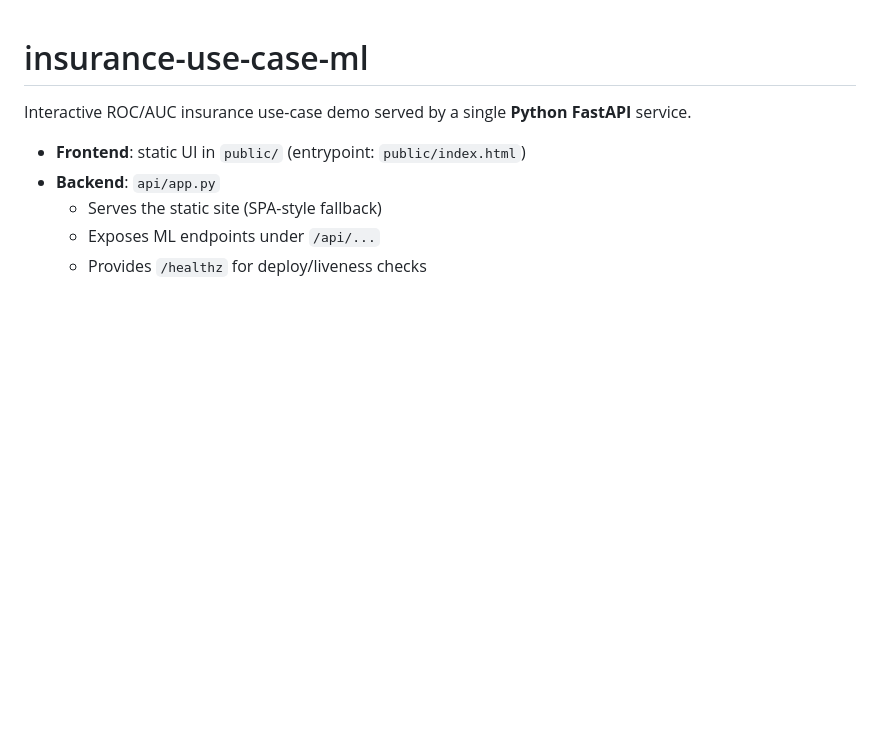
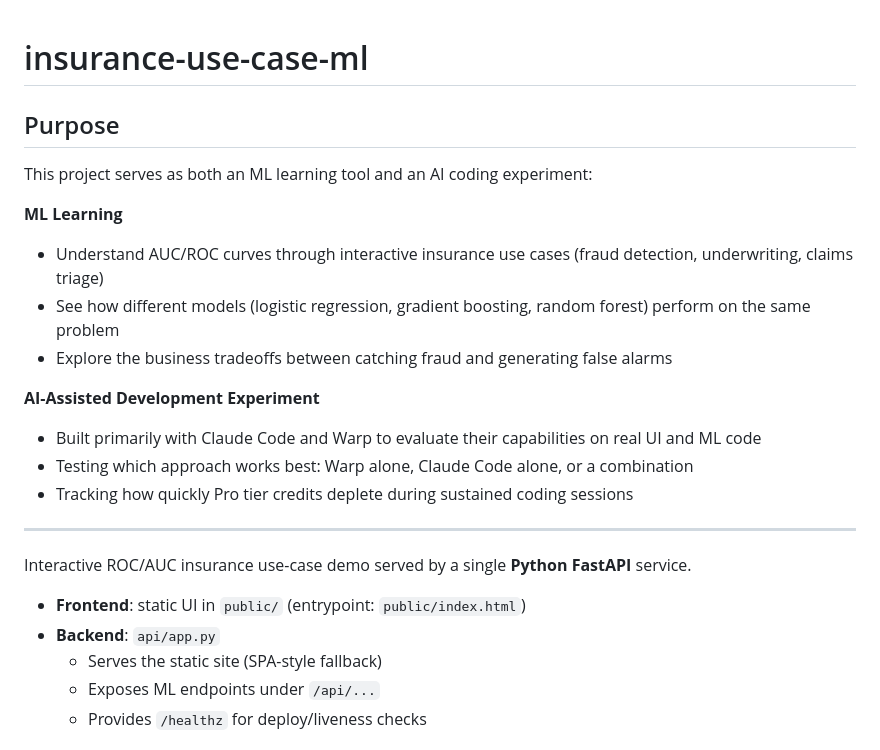
Before and after one commit to brianlangbecker/insurance-use-cases-ml, a Markdown page: README.md, the part around the change. Drawn GitHub-style; blank space fills up the shorter version.

```diff
--- a/README.md
+++ b/README.md
@@ -1,4 +1,20 @@
 # insurance-use-case-ml
+
+## Purpose
+
+This project serves as both an ML learning tool and an AI coding experiment:
+
+**ML Learning**
+- Understand AUC/ROC curves through interactive insurance use cases (fraud detection, underwriting, claims triage)
+- See how different models (logistic regression, gradient boosting, random forest) perform on the same problem
+- Explore the business tradeoffs between catching fraud and generating false alarms
+
+**AI-Assisted Development Experiment**
+- Built primarily with Claude Code and Warp to evaluate their capabilities on real UI and ML code
+- Testing which approach works best: Warp alone, Claude Code alone, or a combination
+- Tracking how quickly Pro tier credits deplete during sustained coding sessions
+
+---
 
 Interactive ROC/AUC insurance use-case demo served by a single **Python FastAPI** service.
 
```
